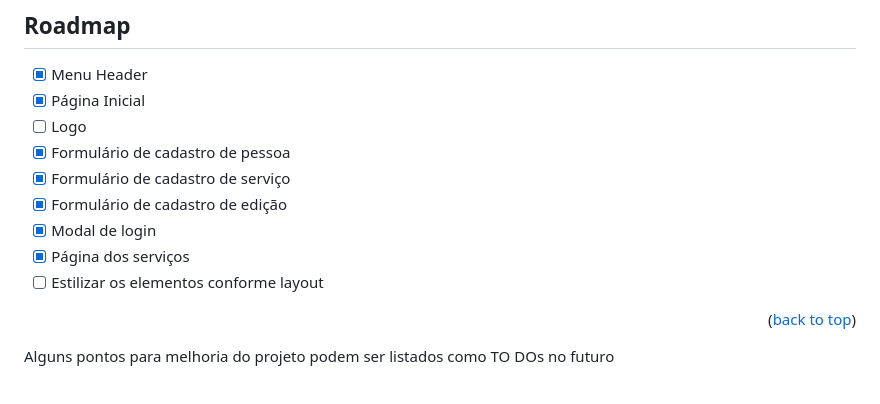
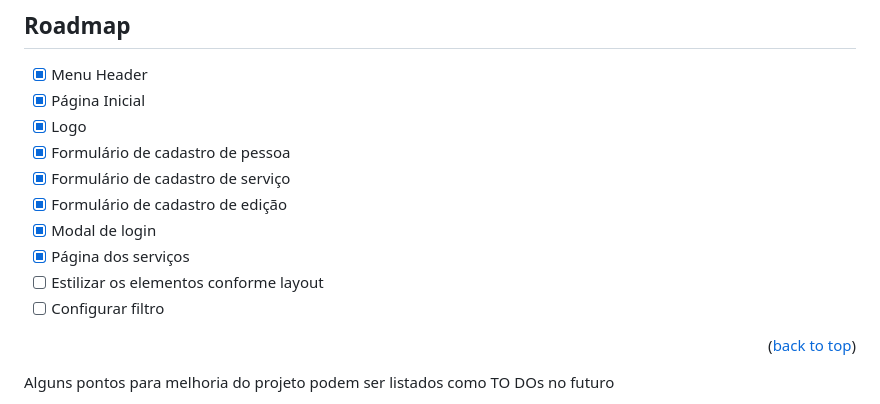
Before and after one commit to gabrielliosc/mvp1-front-end, a Markdown page: README.md, the part around the change. GitHub-like rendering.

```diff
--- a/README.md
+++ b/README.md
@@ -63,13 +63,14 @@ https://www.canva.com/design/DAF2u-sRBac/IF5gLtuWmYTCmdXAq5RVcQ/view?utm_content
 
 - [x] Menu Header
 - [x] Página Inicial
-- [ ] Logo
+- [x] Logo
 - [x] Formulário de cadastro de pessoa
 - [x] Formulário de cadastro de serviço
 - [x] Formulário de cadastro de edição
 - [x] Modal de login
 - [x] Página dos serviços
 - [ ] Estilizar os elementos conforme layout
+- [ ] Configurar filtro
 
 <p align="right">(<a href="#readme-top">back to top</a>)</p>
 
```
